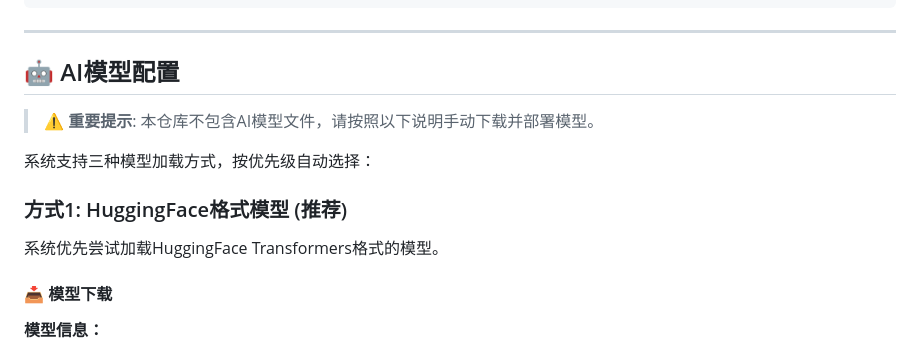
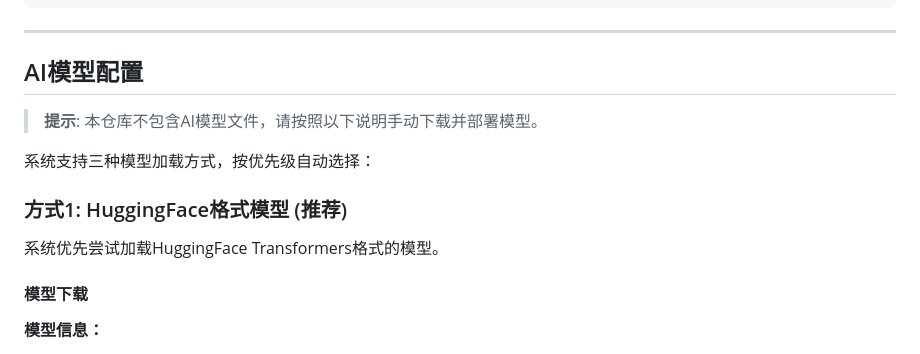
Before and after one commit to adoreuh/AudioStegOpt-Qwen, a Markdown page: README.md, the part around one of its changes. Rendered like a GitHub page.

```diff
--- a/README.md
+++ b/README.md
@@ -109,9 +109,9 @@ audio_stego/
 
 ---
 
-## 🤖 AI模型配置
+## AI模型配置
 
-> ⚠️ **重要提示**: 本仓库不包含AI模型文件，请按照以下说明手动下载并部署模型。
+> **提示**: 本仓库不包含AI模型文件，请按照以下说明手动下载并部署模型。
 
 系统支持三种模型加载方式，按优先级自动选择：
 
@@ -119,7 +119,7 @@ audio_stego/
 
 系统优先尝试加载HuggingFace Transformers格式的模型。
 
-#### 📥 模型下载
+#### 模型下载
 
 **模型信息：**
 - 模型名称: Qwen3-0.6B
```
Also changed, not shown: other parts of README.md (+19 -19 lines).
